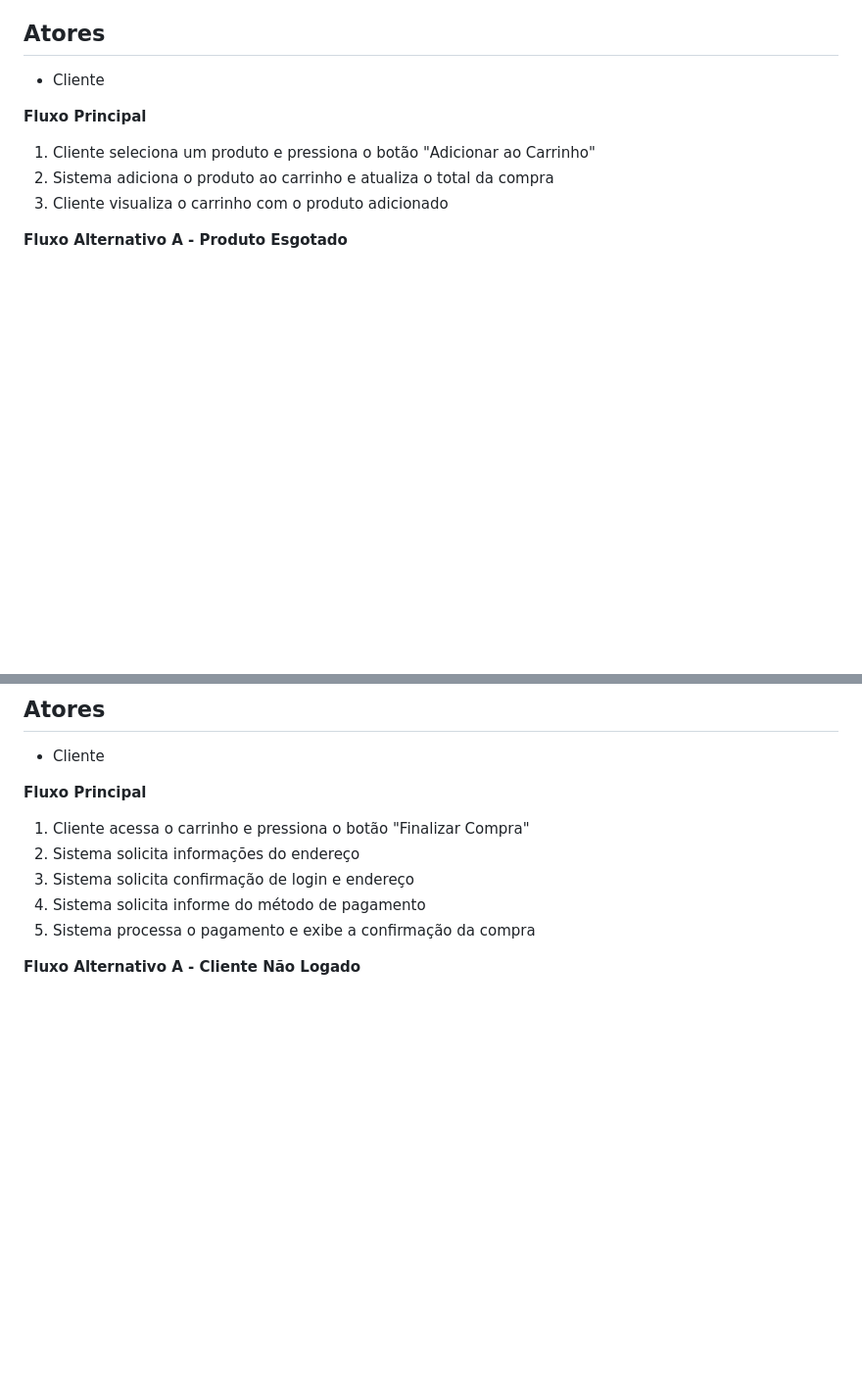
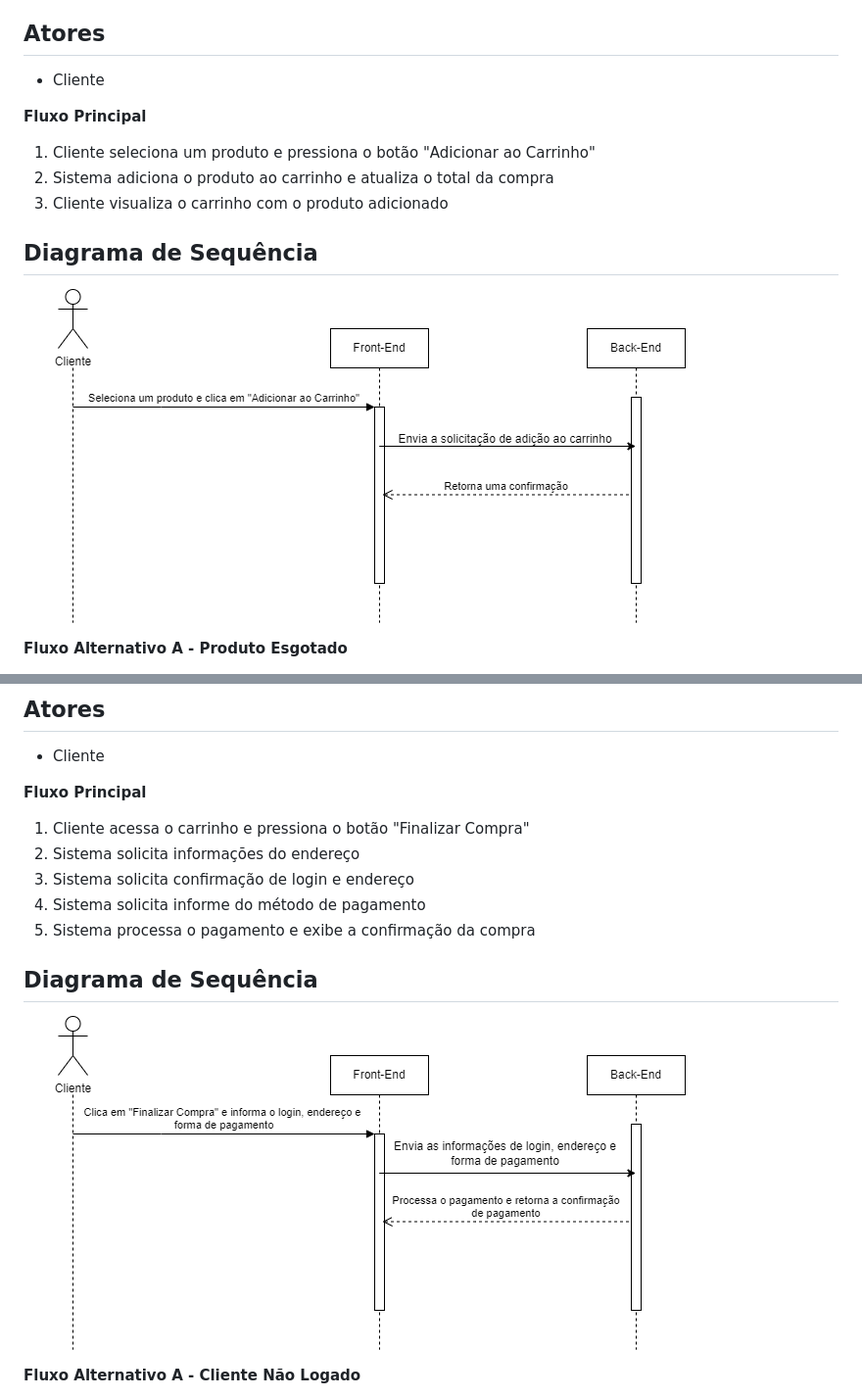
Before and after one commit to Miguel11h/tcc, a Markdown page: casos-de-uso.md, 2 parts joined by grey strips. Shown at 98% size. Drawn GitHub-style; blank space fills up the shorter version.

```diff
--- a/casos-de-uso.md
+++ b/casos-de-uso.md
@@ -158,6 +164,9 @@
 2. Sistema adiciona o produto ao carrinho e atualiza o total da compra
 3. Cliente visualiza o carrinho com o produto adicionado
 
+## Diagrama de Sequência
+![Diagrama de Sequencia Adicionar Produto ao Carrinho](arquivosinuteis/diagramasequenciaadicionarcarrinho.png)
+
 **Fluxo Alternativo A - Produto Esgotado**
 1. Cliente seleciona um produto e pressiona o botão "Adicionar ao Carrinho"
 2. Sistema verifica que o produto está esgotado
@@ -175,6 +184,9 @@
 3. Sistema solicita confirmação de login e endereço
 4. Sistema solicita informe do método de pagamento
 5. Sistema processa o pagamento e exibe a confirmação da compra
+
+## Diagrama de Sequência
+![Diagrama de Sequencia Finalizar Compra](arquivosinuteis/diagramasequenciafinalizarcompra.png)
 
 **Fluxo Alternativo A - Cliente Não Logado**
 1. Cliente acessa o carrinho e pressiona o botão "Finalizar Compra"
```
Also changed, not shown: other parts of casos-de-uso.md (+19 -1 lines).
